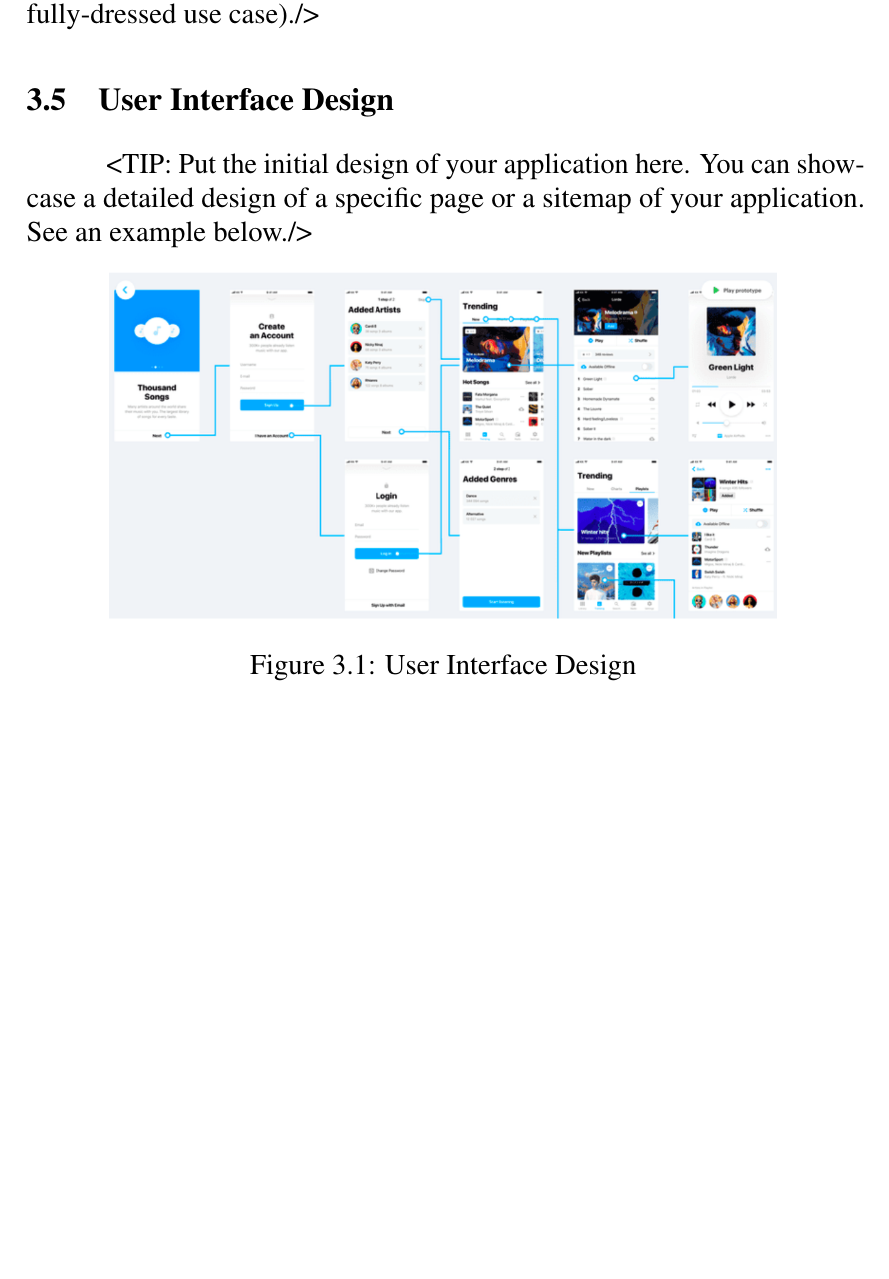
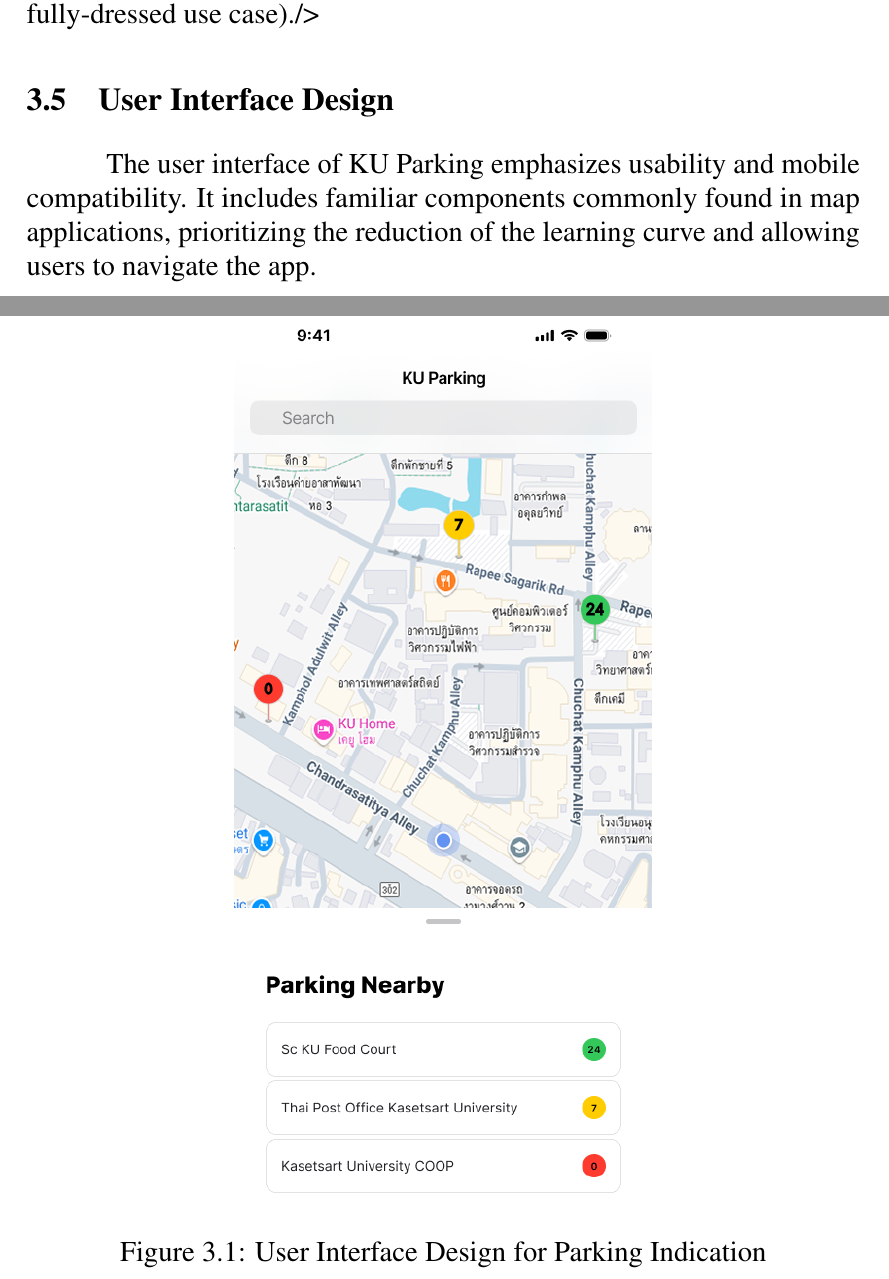
Before and after one commit to D7NAMITE/KU-Parking-SRS-LaTeX, a LaTeX thesis (document.tex, which reads body/requirementanalysis.tex): part of page 18 of 31 before the commit and two parts of pages 18 and 19 of 33 after it, the two joined at a grey line, cut so that both start at the same text, the shorter picture padded with empty space. Compiled offline with pdfLaTeX.

Commit message:
Add User Interface Design section (#37)

```diff
--- a/body/requirementanalysis.tex
+++ b/body/requirementanalysis.tex
@@ -80,12 +71,10 @@
 
 \section{User Interface Design}
 \label{section:user-interface-design}
-<TIP: Put the initial design of your application here. You can
-showcase a detailed design of a specific page or a sitemap of your application.
-See an example below./>
+The user interface of KU Parking emphasizes usability and mobile compatibility. It includes familiar components commonly found in map applications, prioritizing the reduction of the learning curve and allowing users to navigate the app.
 
 \begin{figure}[h]
     \centering
-    \includegraphics[width=0.8\textwidth]{examples/user-interface-design.png}
-    \caption{User Interface Design}
+    \includegraphics[width=0.5\textwidth]{ui-design/parking-indication.png}
+    \caption{User Interface Design for Parking Indication}
 \end{figure}
```
Also changed, not shown: assets/ui-design/navigation.png (added), assets/ui-design/parking-indication.png (added), body/requirementanalysis.tex (15 more changed lines).
